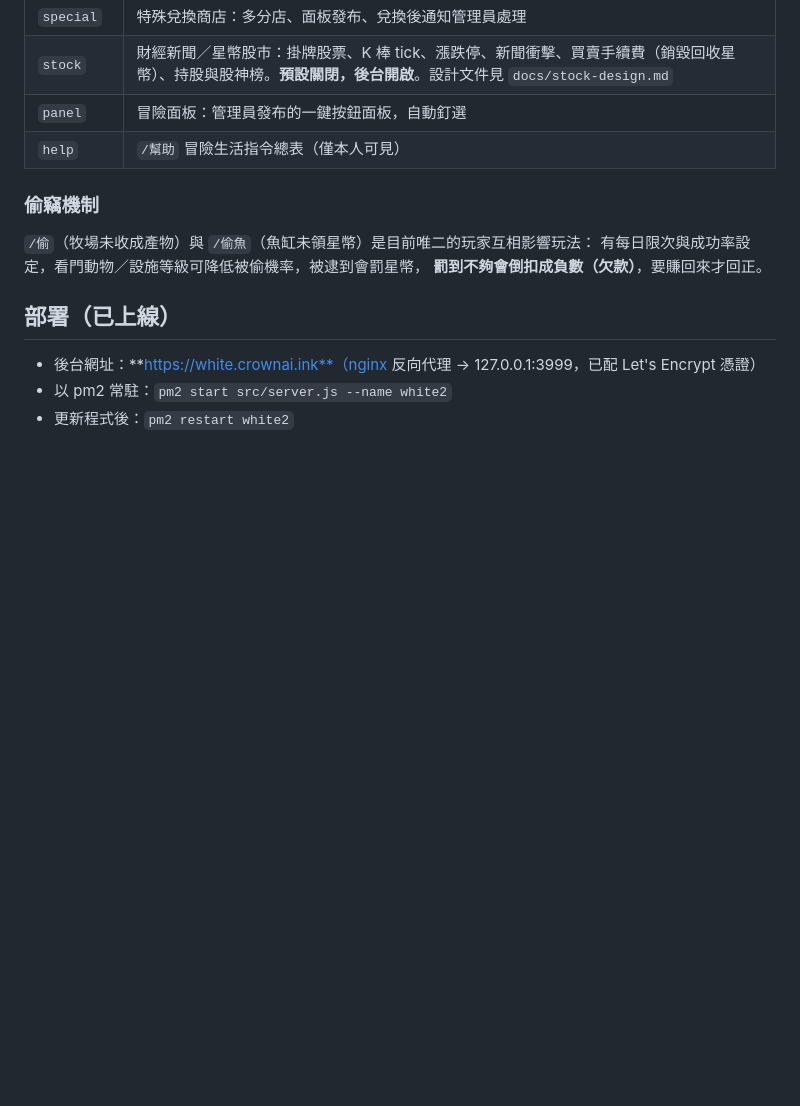
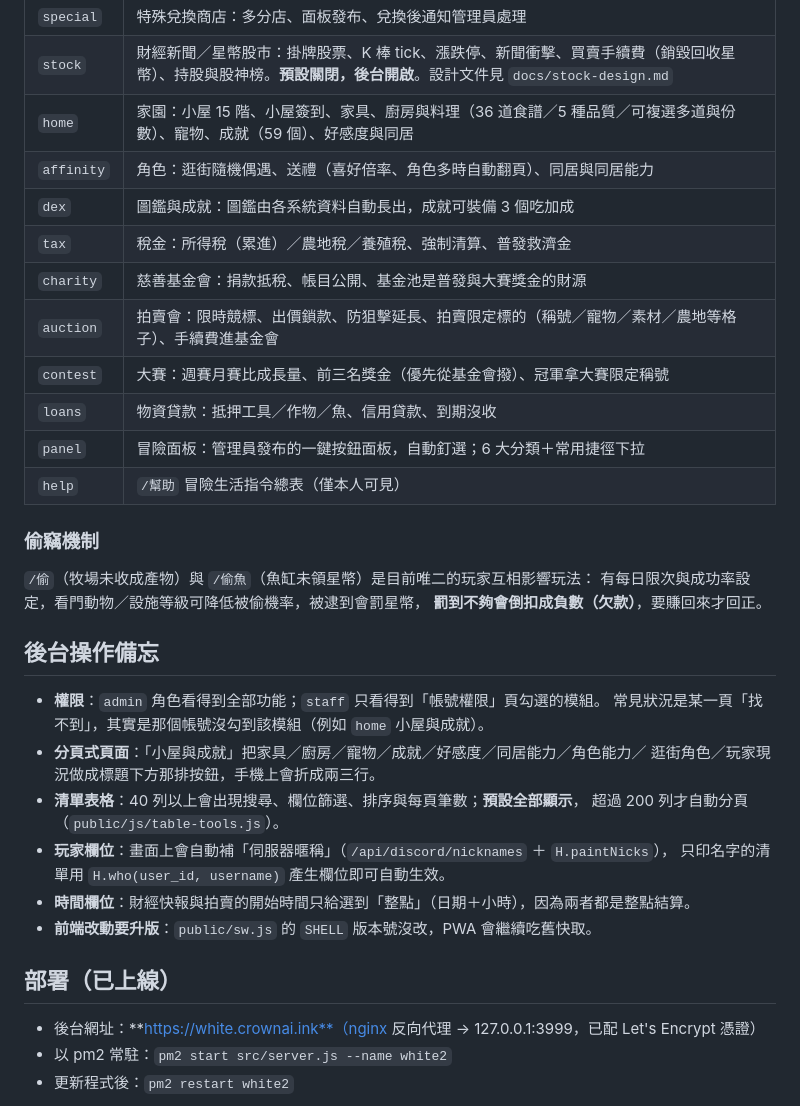
Before and after one commit to eric693/white2, a Markdown page: README.md, the part around the change. Drawn GitHub-style; blank space fills up the shorter version.

Commit message:
docs: README 功能總覽補上家園/好感/稅金/基金會/拍賣/大賽等模組，新增後台操作備忘
Co-Authored-By: Claude Opus 5 <noreply@anthropic.com>
Claude-Session: https://claude.ai/code/session_019MVumgRWu5Mj8pim6AKUoK

```diff
--- a/README.md
+++ b/README.md
@@ -101,7 +101,15 @@ white2/
 | `trades` | 物易物：玩家一對一以物換物，公開提案與成交公告，完全不涉及星幣 |
 | `special` | 特殊兌換商店：多分店、面板發布、兌換後通知管理員處理 |
 | `stock` | 財經新聞／星幣股市：掛牌股票、K 棒 tick、漲跌停、新聞衝擊、買賣手續費（銷毀回收星幣）、持股與股神榜。**預設關閉，後台開啟**。設計文件見 `docs/stock-design.md` |
-| `panel` | 冒險面板：管理員發布的一鍵按鈕面板，自動釘選 |
+| `home` | 家園：小屋 15 階、小屋簽到、家具、廚房與料理（36 道食譜／5 種品質／可複選多道與份數）、寵物、成就（59 個）、好感度與同居 |
+| `affinity` | 角色：逛街隨機偶遇、送禮（喜好倍率、角色多時自動翻頁）、同居與同居能力 |
+| `dex` | 圖鑑與成就：圖鑑由各系統資料自動長出，成就可裝備 3 個吃加成 |
+| `tax` | 稅金：所得稅（累進）／農地稅／養殖稅、強制清算、普發救濟金 |
+| `charity` | 慈善基金會：捐款抵稅、帳目公開、基金池是普發與大賽獎金的財源 |
+| `auction` | 拍賣會：限時競標、出價鎖款、防狙擊延長、拍賣限定標的（稱號／寵物／素材／農地等格子）、手續費進基金會 |
+| `contest` | 大賽：週賽月賽比成長量、前三名獎金（優先從基金會撥）、冠軍拿大賽限定稱號 |
+| `loans` | 物資貸款：抵押工具／作物／魚、信用貸款、到期沒收 |
+| `panel` | 冒險面板：管理員發布的一鍵按鈕面板，自動釘選；6 大分類＋常用捷徑下拉 |
 | `help` | `/幫助` 冒險生活指令總表（僅本人可見） |
 
 ### 偷竊機制
@@ -109,6 +117,19 @@ white2/
 `/偷`（牧場未收成產物）與 `/偷魚`（魚缸未領星幣）是目前唯二的玩家互相影響玩法：
 有每日限次與成功率設定，看門動物／設施等級可降低被偷機率，被逮到會罰星幣，
 **罰到不夠會倒扣成負數（欠款）**，要賺回來才回正。
+
+## 後台操作備忘
+
+- **權限**：`admin` 角色看得到全部功能；`staff` 只看得到「帳號權限」頁勾選的模組。
+  常見狀況是某一頁「找不到」，其實是那個帳號沒勾到該模組（例如 `home` 小屋與成就）。
+- **分頁式頁面**：「小屋與成就」把家具／廚房／寵物／成就／好感度／同居能力／角色能力／
+  逛街角色／玩家現況做成標題下方那排按鈕，手機上會折成兩三行。
+- **清單表格**：40 列以上會出現搜尋、欄位篩選、排序與每頁筆數；**預設全部顯示**，
+  超過 200 列才自動分頁（`public/js/table-tools.js`）。
+- **玩家欄位**：畫面上會自動補「伺服器暱稱」（`/api/discord/nicknames` ＋ `H.paintNicks`），
+  只印名字的清單用 `H.who(user_id, username)` 產生欄位即可自動生效。
+- **時間欄位**：財經快報與拍賣的開始時間只給選到「整點」（日期＋小時），因為兩者都是整點結算。
+- **前端改動要升版**：`public/sw.js` 的 `SHELL` 版本號沒改，PWA 會繼續吃舊快取。
 
 ## 部署（已上線）
 
```
